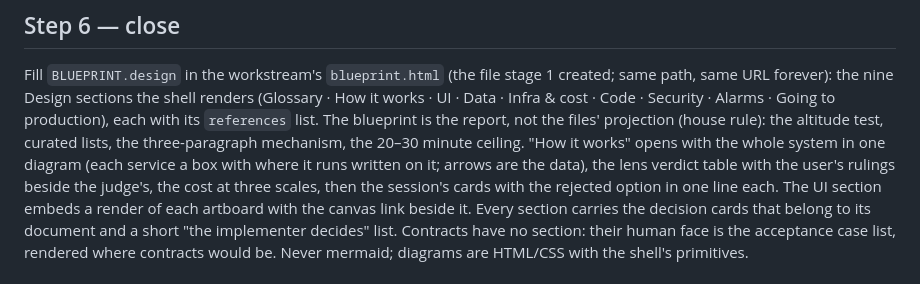
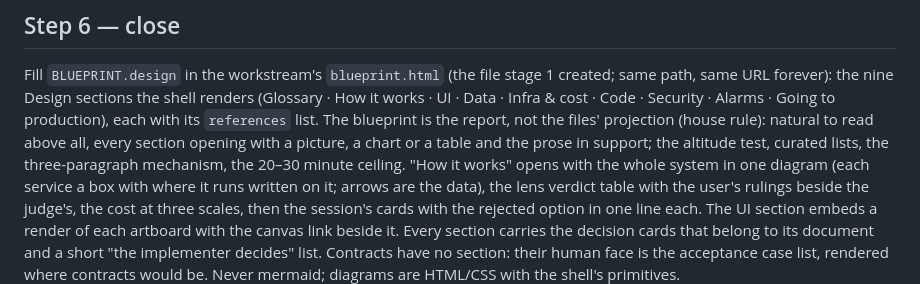
Before and after one commit to farias-77/skills, a Markdown page: skills/stage-design/SKILL.md, the part around the change. Rendered like a GitHub page.

```diff
--- a/skills/stage-design/SKILL.md
+++ b/skills/stage-design/SKILL.md
@@ -353,8 +353,10 @@ stage 1 created; same path, same URL forever): the nine Design
 sections the shell renders (Glossary · How it works · UI · Data ·
 Infra & cost · Code · Security · Alarms · Going to production), each
 with its `references` list. The blueprint is the report, not the
-files' projection (house rule): the altitude test, curated lists, the
-three-paragraph mechanism, the 20–30 minute ceiling. "How it works"
+files' projection (house rule): natural to read above all, every
+section opening with a picture, a chart or a table and the prose in
+support; the altitude test, curated lists, the three-paragraph
+mechanism, the 20–30 minute ceiling. "How it works"
 opens with the whole system in one diagram (each service a box with
 where it runs written on it; arrows are the data), the lens verdict
 table with the user's rulings beside the judge's, the cost at three
```
Also changed, not shown: CLAUDE.md (+7 -0 lines).
